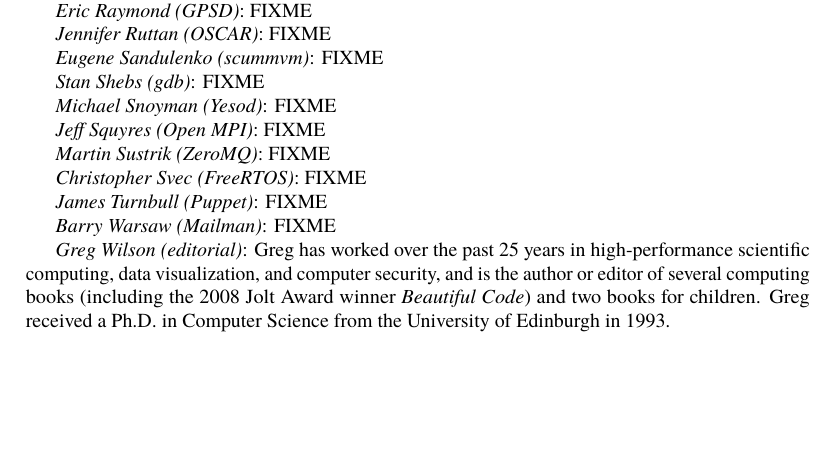
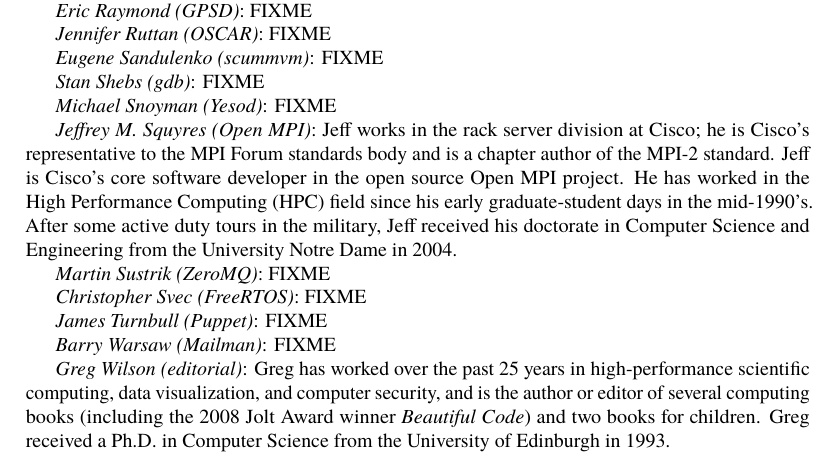
Before and after one commit to catlee/aosa-volume2, a LaTeX thesis (tex/en/aosa2.tex, which reads tex/en/intro.tex): part of page 12 of 136 before the commit and part of page 12 of 138 after it, cut so that both start at the same text, the shorter picture padded with empty space. Compiled offline with pdfLaTeX.

Commit message:
Add a first cut for a bio.  Hopefully it's enough.  :-)
git-svn-id: http://www.aosabook.org/svn/volume2@594 dd5aa6cc-de63-413d-92ad-03a14aac4e6a

```diff
--- a/tex/en/intro.tex
+++ b/tex/en/intro.tex
@@ -99,7 +99,14 @@
 
 \emph{Michael Snoyman (Yesod)}: FIXME
 
-\emph{Jeff Squyres (Open MPI)}: FIXME
+\emph{Jeffrey M.\ Squyres (Open MPI)}: Jeff works in the rack server
+division at Cisco; he is Cisco's representative to the MPI Forum
+standards body and is a chapter author of the MPI-2 standard.  Jeff is
+Cisco's core software developer in the open source Open MPI project.
+He has worked in the High Performance Computing (HPC) field since his
+early graduate-student days in the mid-1990's.  After some active duty
+tours in the military, Jeff received his doctorate in Computer Science
+and Engineering from the University Notre Dame in 2004.
 
 \emph{Martin Sustrik (ZeroMQ)}: FIXME
 
```
